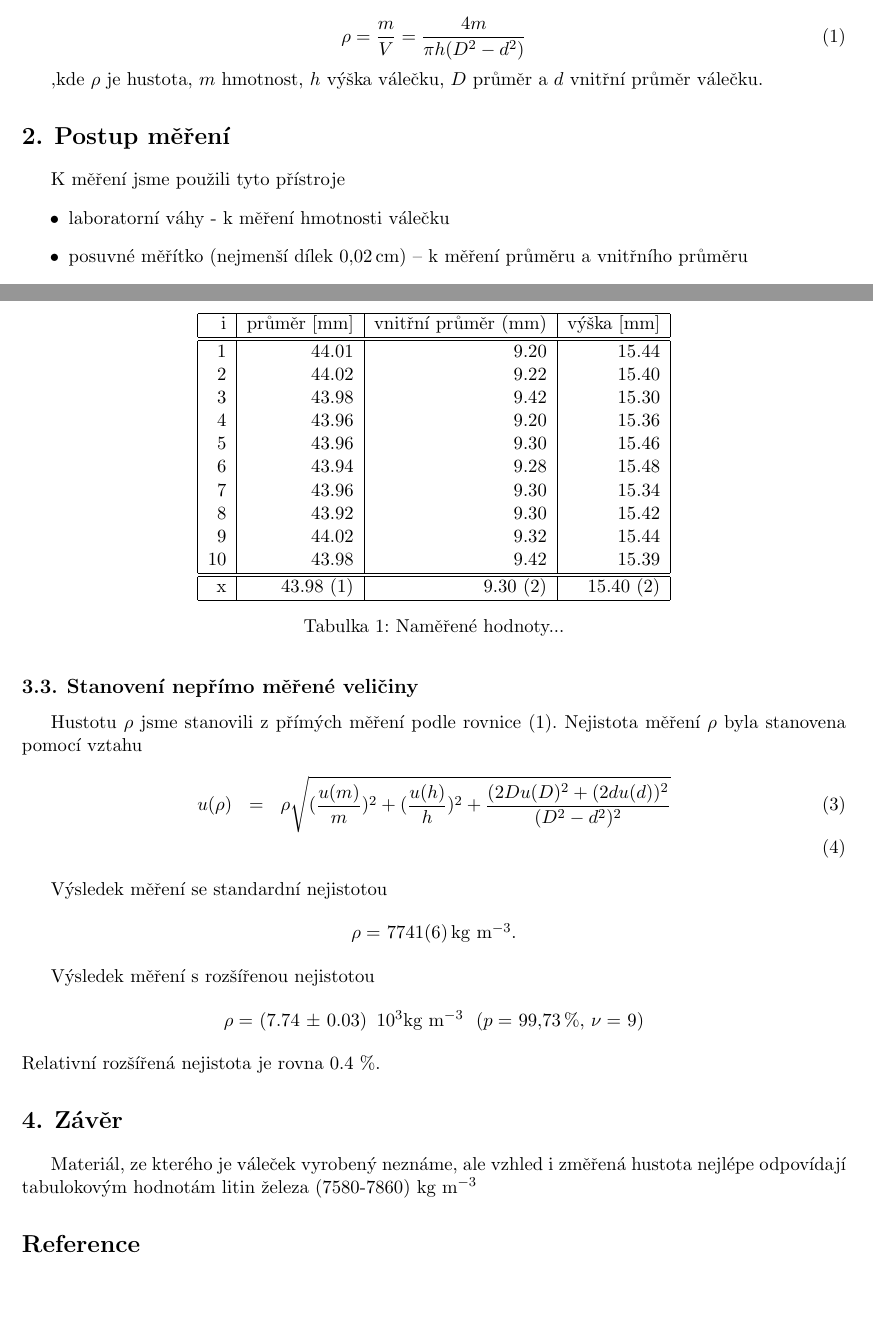
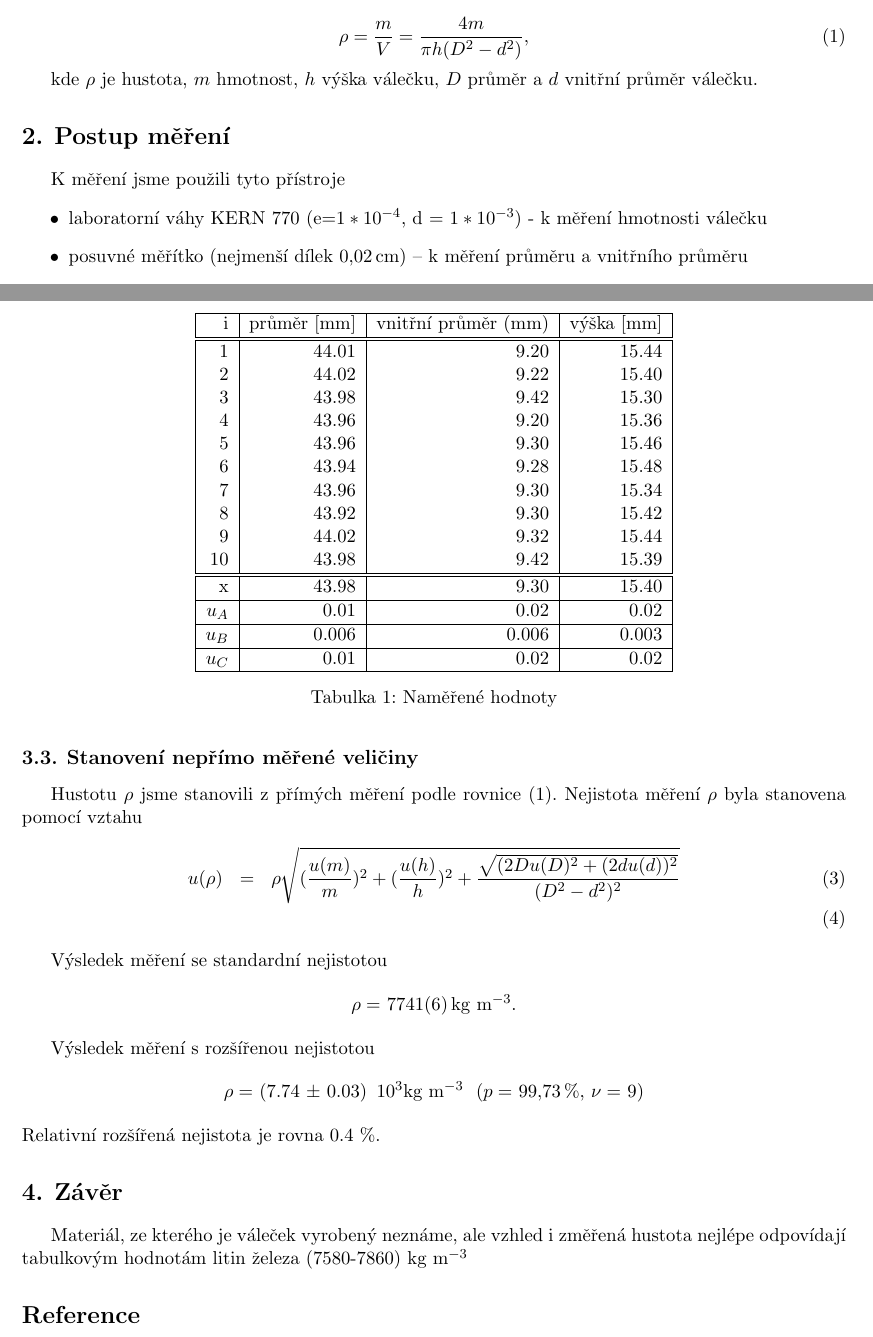
Before and after one commit to LukasLejdar/fyzikalni_praktikum, a LaTeX document (praktikum1/uloha01/uloha1.tex): two parts of pages 1 and 2 of 2, joined at a grey line, cut so that both start at the same text, the shorter picture padded with empty space. Compiled offline with pdfLaTeX.

Commit message:
u1 oprava 1

```diff
--- a/praktikum1/uloha01/uloha1.tex
+++ b/praktikum1/uloha01/uloha1.tex
@@ -106,16 +106,16 @@ $\varphi=\the\vlhkost$~\%
 Měříme romzěry a hmotnost dutého válečku. Jeho hustotu spočítáme použitím následujícího vztahu
 
 \begin{equation}
- \rho = \frac{m}{V} = \frac{4m}{\pi h (D^2 - d^2)} \label{eq:F}
+ \rho = \frac{m}{V} = \frac{4m}{\pi h (D^2 - d^2)} \label{eq:F},
 \end{equation}
 
-,kde $\rho$ je hustota, $m$ hmotnost, $h$ výška válečku, $D$ průměr a $d$ vnitřní průměr válečku.
+kde $\rho$ je hustota, $m$ hmotnost, $h$ výška válečku, $D$ průměr a $d$ vnitřní průměr válečku.
 
 \section{Postup měření}
 
 K měření jsme použili tyto přístroje
 \begin{itemize}
-  \item laboratorní váhy - k měření hmotnosti válečku
+  \item laboratorní váhy KERN 770 (e=$1 * 10 ^ {-4}$, d =  $1 * 10^{-3}$) - k měření hmotnosti válečku
     \item posuvné měřítko (nejmenší dílek 0,02\,cm) -- k měření průměru a vnitřního průměru
     \item mikrometr (nejmenší dílek 0,01\,cm) - k měření výšky válečku
 \end{itemize}
@@ -152,10 +152,14 @@ i & průměr [mm] & vnitřní průměr (mm) & výška [mm] \\
 9 & 44.02 & 9.32 & 15.44 \\
 10 & 43.98 & 9.42 & 15.39 \\
 \hline\hline
-x & 43.98 (1) & 9.30 (2) & 15.40 (2) \\\hline
+x & 43.98 & 9.30 & 15.40 \\\hline
+%$u_A$ & 0.010671873729054879 & 0.024908722256359248 & 0.017891649200426185 \\
+$u_A$ & 0.01 & 0.02 & 0.02 \\\hline
+$u_B$ & 0.006 & 0.006 & 0.003 \\\hline
+$u_C$ & 0.01 & 0.02 & 0.02\\\hline
 
 \end{tabular}
-\caption{Naměřené hodnoty...}
+\caption{Naměřené hodnoty}
 \label{tb:mer}
 \end{table}
 
@@ -163,7 +167,7 @@ x & 43.98 (1) & 9.30 (2) & 15.40 (2) \\\hline
 Hustotu $\rho$ jsme stanovili z přímých měření podle rovnice (\ref{eq:F}).
 Nejistota měření $\rho$ byla stanovena pomocí vztahu
 \begin{eqnarray}
-  u(\rho) &=& \rho \sqrt{(\frac{u(m)}{m})^2 + (\frac{u(h)}{h})^2 + \frac{(2Du(D)^2 + (2du(d))^2 }{(D^2-d^2)^2}} \\
+  u(\rho) &=& \rho \sqrt{(\frac{u(m)}{m})^2 + (\frac{u(h)}{h})^2 + \frac{\sqrt{(2Du(D)^2 + (2du(d))^2 }}{(D^2-d^2)^2}} \\
 \end{eqnarray}
 
 Výsledek měření se standardní nejistotou
@@ -179,12 +183,11 @@ Výsledek měření s rozšířenou nejistotou
 \end{center}
 Relativní rozšířená nejistota je rovna 0.4 \%.
 %$D=( \pm )\,\text{cm} \quad (p=0{,}6827, \nu= 9)$\\[1em]
-
 %$l=2099(1)\,\text{dm}$\\
 
 \section{Závěr}
 Materiál, ze kterého je váleček vyrobený neznáme, ale vzhled i změřená hustota nejlépe odpovídají
-tabulokovým hodnotám litin železa (7580-7860) kg m$^{-3}$
+tabulkovým hodnotám litin železa (7580-7860) kg m$^{-3}$
 
 
 \begin{thebibliography}{0}
```
Also changed, not shown: praktikum1/uloha01/uloha1.pdf.
